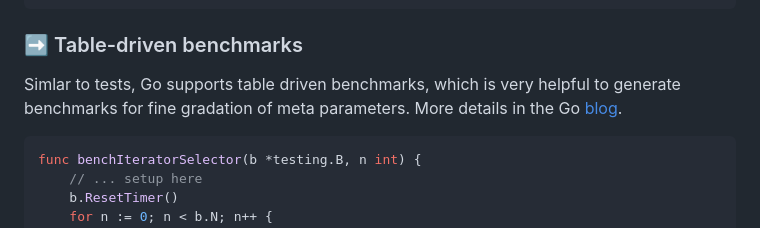
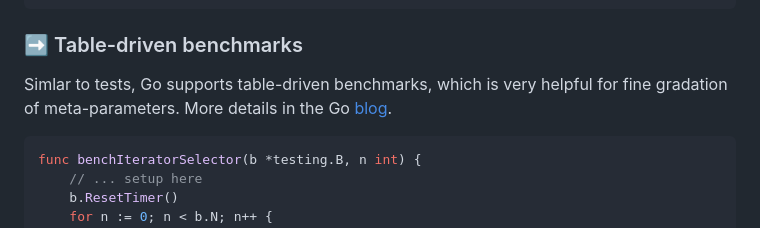
Before and after one commit to nikolaydubina/go-recipes, a Markdown page: README.md, the part around the change. GitHub-like rendering.

Commit message:
/Users/nikolaydubina

````diff
--- a/README.md
+++ b/README.md
@@ -1032,7 +1032,7 @@ ok      github.com/nikolaydubina/fpmoney    62.744s
 
 ### ➡ Table-driven benchmarks
 
-Simlar to tests, Go supports table driven benchmarks, which is very helpful to generate benchmarks for fine gradation of meta parameters. More details in the Go [blog](https://go.dev/blog/subtests).
+Simlar to tests, Go supports table-driven benchmarks, which is very helpful for fine gradation of meta-parameters. More details in the Go [blog](https://go.dev/blog/subtests).
 
 ```go
 func benchIteratorSelector(b *testing.B, n int) {
````
Also changed, not shown: img/pprof_callgraph_cpu.png (added), 1 other file.
